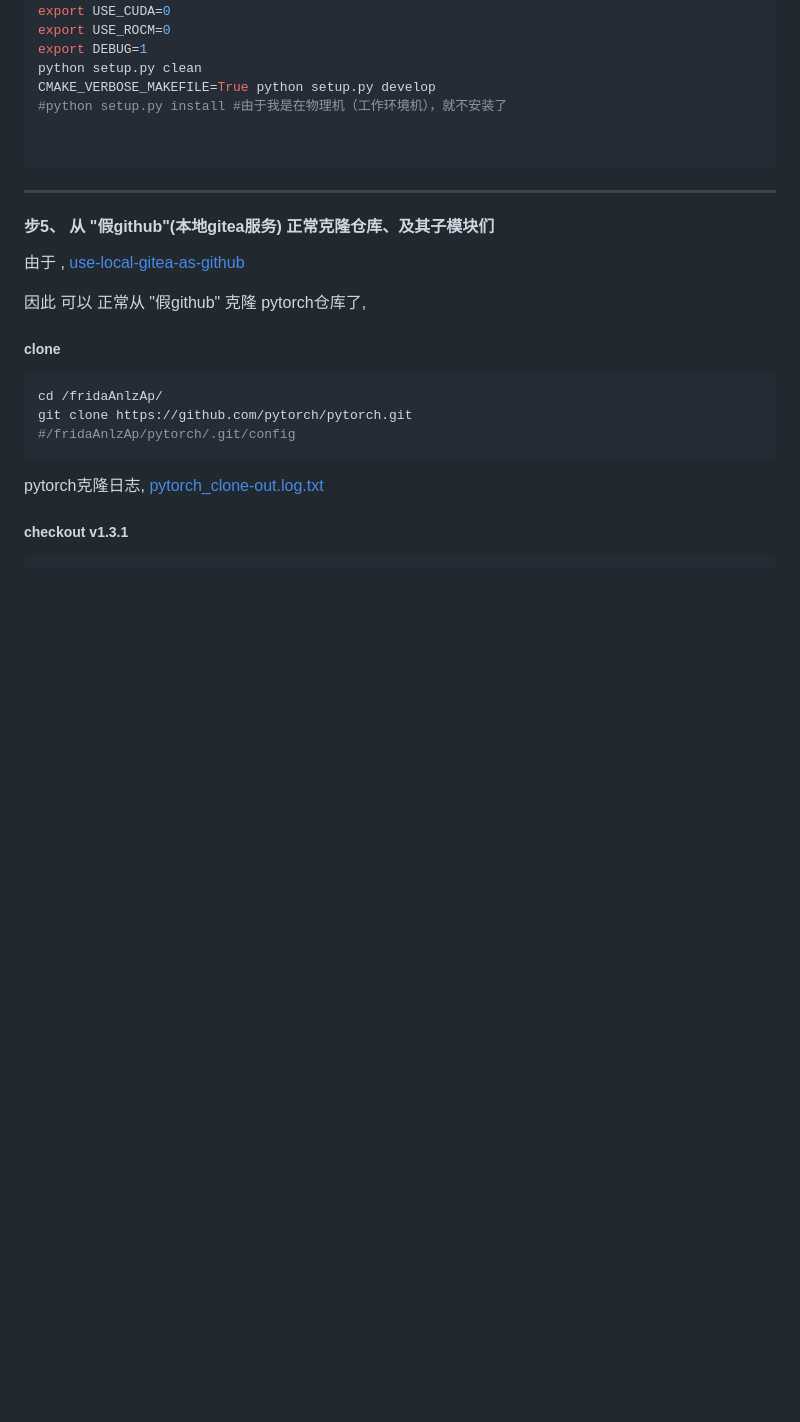
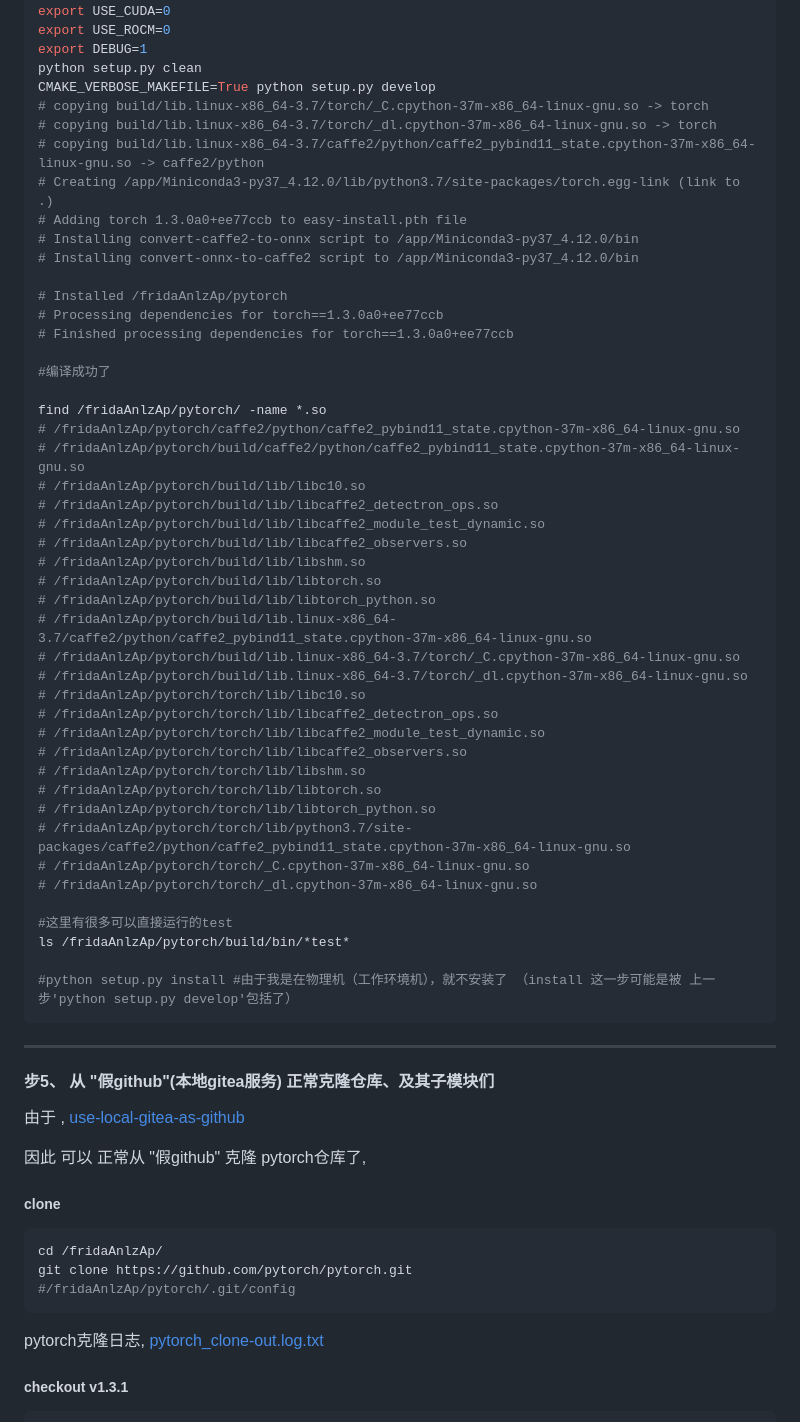
Before and after one commit to z-imagg/github_tool--github-gitee-GITEA--bkOfGitee, a Markdown page: readme.md, the part around the change. GitHub-like rendering; blank space fills up the shorter version.

Commit message:
pytorch v1.3.1正常编译成功

````diff
--- a/readme.md
+++ b/readme.md
@@ -251,9 +251,48 @@ export USE_ROCM=0
 export DEBUG=1
 python setup.py clean
 CMAKE_VERBOSE_MAKEFILE=True python setup.py develop
-#python setup.py install #由于我是在物理机（工作环境机），就不安装了
+# copying build/lib.linux-x86_64-3.7/torch/_C.cpython-37m-x86_64-linux-gnu.so -> torch
+# copying build/lib.linux-x86_64-3.7/torch/_dl.cpython-37m-x86_64-linux-gnu.so -> torch
+# copying build/lib.linux-x86_64-3.7/caffe2/python/caffe2_pybind11_state.cpython-37m-x86_64-linux-gnu.so -> caffe2/python
+# Creating /app/Miniconda3-py37_4.12.0/lib/python3.7/site-packages/torch.egg-link (link to .)
+# Adding torch 1.3.0a0+ee77ccb to easy-install.pth file
+# Installing convert-caffe2-to-onnx script to /app/Miniconda3-py37_4.12.0/bin
+# Installing convert-onnx-to-caffe2 script to /app/Miniconda3-py37_4.12.0/bin
 
+# Installed /fridaAnlzAp/pytorch
+# Processing dependencies for torch==1.3.0a0+ee77ccb
+# Finished processing dependencies for torch==1.3.0a0+ee77ccb
 
+#编译成功了
+
+find /fridaAnlzAp/pytorch/ -name *.so
+# /fridaAnlzAp/pytorch/caffe2/python/caffe2_pybind11_state.cpython-37m-x86_64-linux-gnu.so
+# /fridaAnlzAp/pytorch/build/caffe2/python/caffe2_pybind11_state.cpython-37m-x86_64-linux-gnu.so
+# /fridaAnlzAp/pytorch/build/lib/libc10.so
+# /fridaAnlzAp/pytorch/build/lib/libcaffe2_detectron_ops.so
+# /fridaAnlzAp/pytorch/build/lib/libcaffe2_module_test_dynamic.so
+# /fridaAnlzAp/pytorch/build/lib/libcaffe2_observers.so
+# /fridaAnlzAp/pytorch/build/lib/libshm.so
+# /fridaAnlzAp/pytorch/build/lib/libtorch.so
+# /fridaAnlzAp/pytorch/build/lib/libtorch_python.so
+# /fridaAnlzAp/pytorch/build/lib.linux-x86_64-3.7/caffe2/python/caffe2_pybind11_state.cpython-37m-x86_64-linux-gnu.so
+# /fridaAnlzAp/pytorch/build/lib.linux-x86_64-3.7/torch/_C.cpython-37m-x86_64-linux-gnu.so
+# /fridaAnlzAp/pytorch/build/lib.linux-x86_64-3.7/torch/_dl.cpython-37m-x86_64-linux-gnu.so
+# /fridaAnlzAp/pytorch/torch/lib/libc10.so
+# /fridaAnlzAp/pytorch/torch/lib/libcaffe2_detectron_ops.so
+# /fridaAnlzAp/pytorch/torch/lib/libcaffe2_module_test_dynamic.so
+# /fridaAnlzAp/pytorch/torch/lib/libcaffe2_observers.so
+# /fridaAnlzAp/pytorch/torch/lib/libshm.so
+# /fridaAnlzAp/pytorch/torch/lib/libtorch.so
+# /fridaAnlzAp/pytorch/torch/lib/libtorch_python.so
+# /fridaAnlzAp/pytorch/torch/lib/python3.7/site-packages/caffe2/python/caffe2_pybind11_state.cpython-37m-x86_64-linux-gnu.so
+# /fridaAnlzAp/pytorch/torch/_C.cpython-37m-x86_64-linux-gnu.so
+# /fridaAnlzAp/pytorch/torch/_dl.cpython-37m-x86_64-linux-gnu.so
+
+#这里有很多可以直接运行的test
+ls /fridaAnlzAp/pytorch/build/bin/*test*
+
+#python setup.py install #由于我是在物理机（工作环境机），就不安装了 （install 这一步可能是被 上一步'python setup.py develop'包括了）
 ```
 
 
````
